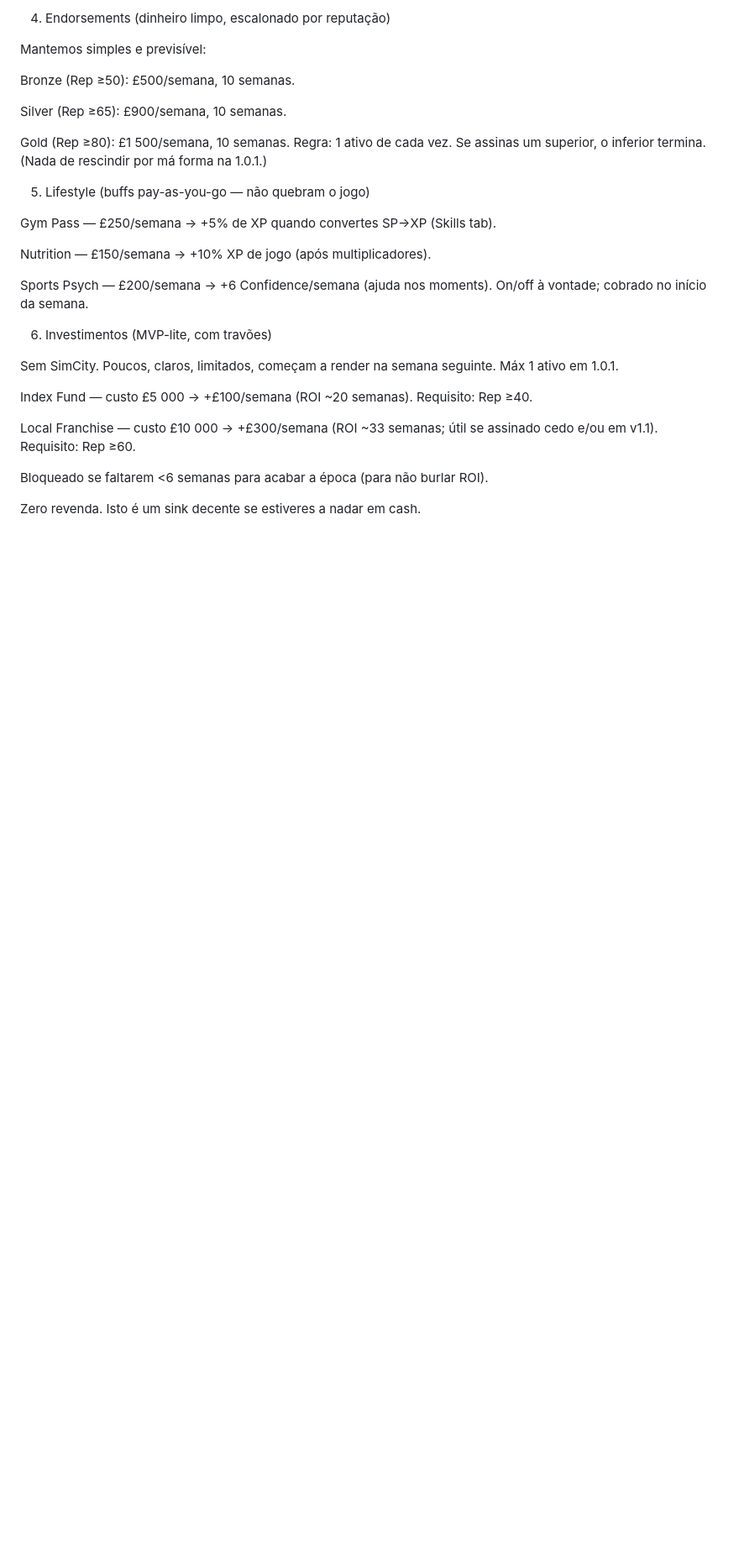
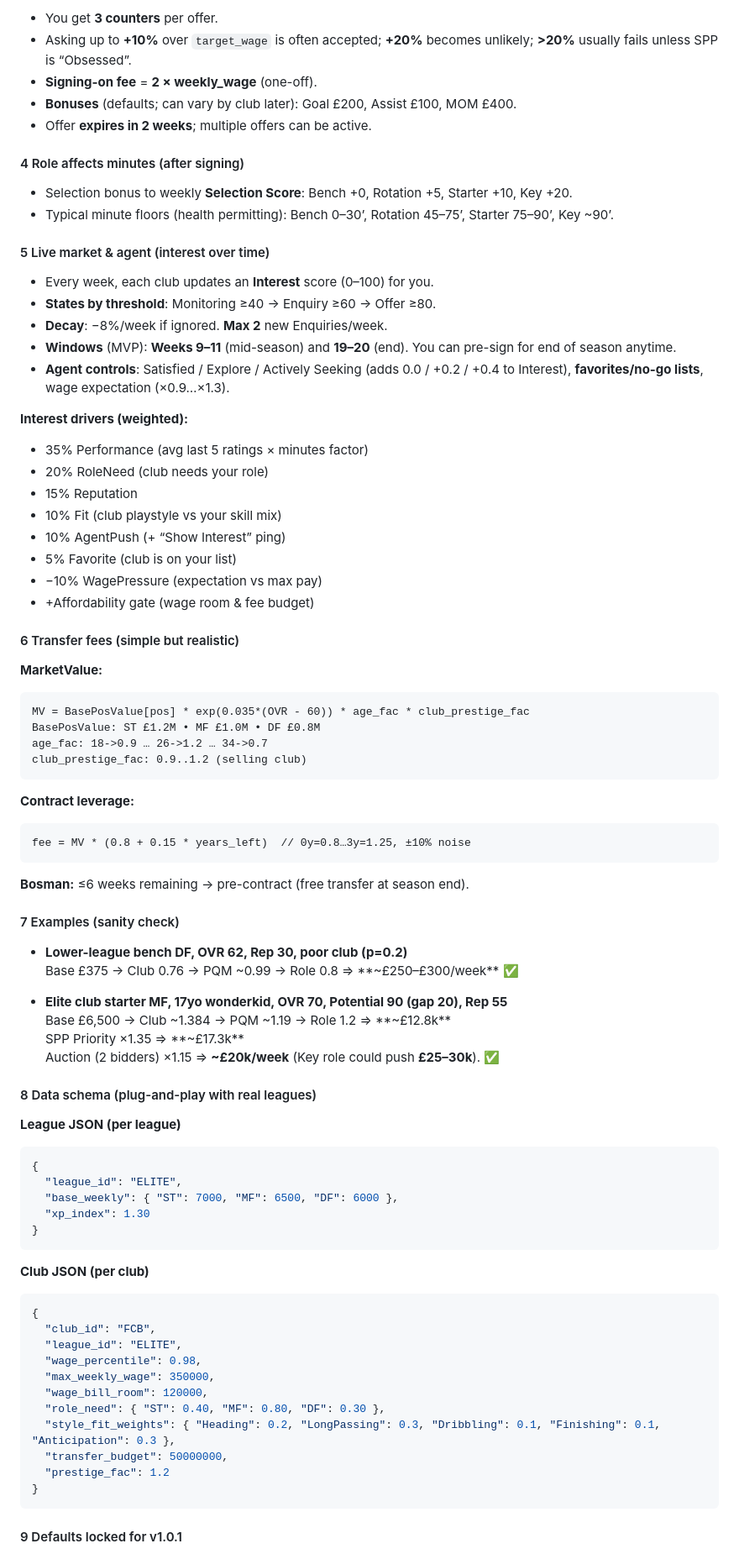
Before and after one commit to miguel-m-barreto/FootyStar, a Markdown page: Contracts.md, the part around one of its changes. Shown at 84% size. Drawn GitHub-style; blank space fills up the shorter version.

````diff
--- a/Contracts.md
+++ b/Contracts.md
@@ -61,33 +87,83 @@ Promoções de skill: pagas Cost(L) (exponencial contínua; C0=£300, C1=£13 00
 
-4) Endorsements (dinheiro limpo, escalonado por reputação)
+- You get **3 counters** per offer.
+- Asking up to **+10%** over `target_wage` is often accepted; **+20%** becomes unlikely; **>20%** usually fails unless SPP is “Obsessed”.
+- **Signing-on fee** = **2 × weekly_wage** (one-off).
+- **Bonuses** (defaults; can vary by club later): Goal £200, Assist £100, MOM £400.
+- Offer **expires in 2 weeks**; multiple offers can be active.
 
-Mantemos simples e previsível:
+#### 4 Role affects minutes (after signing)
 
-Bronze (Rep ≥50): £500/semana, 10 semanas.
+- Selection bonus to weekly **Selection Score**: Bench +0, Rotation +5, Starter +10, Key +20.
+- Typical minute floors (health permitting): Bench 0–30’, Rotation 45–75’, Starter 75–90’, Key ~90’.
 
-Silver (Rep ≥65): £900/semana, 10 semanas.
+#### 5 Live market & agent (interest over time)
 
-Gold (Rep ≥80): £1 500/semana, 10 semanas.
-Regra: 1 ativo de cada vez. Se assinas um superior, o inferior termina. (Nada de rescindir por má forma na 1.0.1.)
+- Every week, each club updates an **Interest** score (0–100) for you.
+- **States by threshold**: Monitoring ≥40 -> Enquiry ≥60 -> Offer ≥80.
+- **Decay**: −8%/week if ignored. **Max 2** new Enquiries/week.
+- **Windows** (MVP): **Weeks 9–11** (mid-season) and **19–20** (end). You can pre-sign for end of season anytime.
+- **Agent controls**: Satisfied / Explore / Actively Seeking (adds 0.0 / +0.2 / +0.4 to Interest), **favorites/no-go lists**, wage expectation (×0.9…×1.3).
 
-5) Lifestyle (buffs pay-as-you-go — não quebram o jogo)
+**Interest drivers (weighted):**
+- 35% Performance (avg last 5 ratings × minutes factor)
+- 20% RoleNeed (club needs your role)
+- 15% Reputation
+- 10% Fit (club playstyle vs your skill mix)
+- 10% AgentPush (+ “Show Interest” ping)
+- 5% Favorite (club is on your list)
+- −10% WagePressure (expectation vs max pay)
+- +Affordability gate (wage room & fee budget)
 
-Gym Pass — £250/semana → +5% de XP quando convertes SP→XP (Skills tab).
+#### 6 Transfer fees (simple but realistic)
 
-Nutrition — £150/semana → +10% XP de jogo (após multiplicadores).
+**MarketValue:**
+```
+MV = BasePosValue[pos] * exp(0.035*(OVR - 60)) * age_fac * club_prestige_fac
+BasePosValue: ST £1.2M • MF £1.0M • DF £0.8M
+age_fac: 18->0.9 … 26->1.2 … 34->0.7
+club_prestige_fac: 0.9..1.2 (selling club)
+```
+**Contract leverage:**
+```
+fee = MV * (0.8 + 0.15 * years_left)  // 0y=0.8…3y=1.25, ±10% noise
+```
+**Bosman:** ≤6 weeks remaining -> pre-contract (free transfer at season end).
 
-Sports Psych — £200/semana → +6 Confidence/semana (ajuda nos moments).
-On/off à vontade; cobrado no início da semana.
+#### 7 Examples (sanity check)
 
-6) Investimentos (MVP-lite, com travões)
+- **Lower-league bench DF, OVR 62, Rep 30, poor club (p=0.2)**
+  Base £375 -> Club 0.76 -> PQM ~0.99 -> Role 0.8 ⇒ **~£250–£300/week** ✅
 
-Sem SimCity. Poucos, claros, limitados, começam a render na semana seguinte. Máx 1 ativo em 1.0.1.
+- **Elite club starter MF, 17yo wonderkid, OVR 70, Potential 90 (gap 20), Rep 55**
+  Base £6,500 -> Club ~1.384 -> PQM ~1.19 -> Role 1.2 ⇒ **~£12.8k**
+  SPP Priority ×1.35 ⇒ **~£17.3k**
+  Auction (2 bidders) ×1.15 ⇒ **~£20k/week** (Key role could push **£25–30k**). ✅
 
-Index Fund — custo £5 000 → +£100/semana (ROI ~20 semanas). Requisito: Rep ≥40.
+#### 8 Data schema (plug-and-play with real leagues)
 
-Local Franchise — custo £10 000 → +£300/semana (ROI ~33 semanas; útil se assinado cedo e/ou em v1.1). Requisito: Rep ≥60.
+**League JSON (per league)**
+```json
+{
+  "league_id": "ELITE",
+  "base_weekly": { "ST": 7000, "MF": 6500, "DF": 6000 },
+  "xp_index": 1.30
+}
+```
 
-Bloqueado se faltarem <6 semanas para acabar a época (para não burlar ROI).
+**Club JSON (per club)**
+```json
+{
+  "club_id": "FCB",
+  "league_id": "ELITE",
+  "wage_percentile": 0.98,
+  "max_weekly_wage": 350000,
+  "wage_bill_room": 120000,
+  "role_need": { "ST": 0.40, "MF": 0.80, "DF": 0.30 },
+  "style_fit_weights": { "Heading": 0.2, "LongPassing": 0.3, "Dribbling": 0.1, "Finishing": 0.1, "Anticipation": 0.3 },
+  "transfer_budget": 50000000,
+  "prestige_fac": 1.2
+}
+```
 
-Zero revenda. Isto é um sink decente se estiveres a nadar em cash.
+#### 9 Defaults locked for v1.0.1
 
````
Also changed, not shown: other parts of Contracts.md (+71 -59 lines), Match.md (+54 -78 lines), SKILLS.md (+123 -219 lines).
